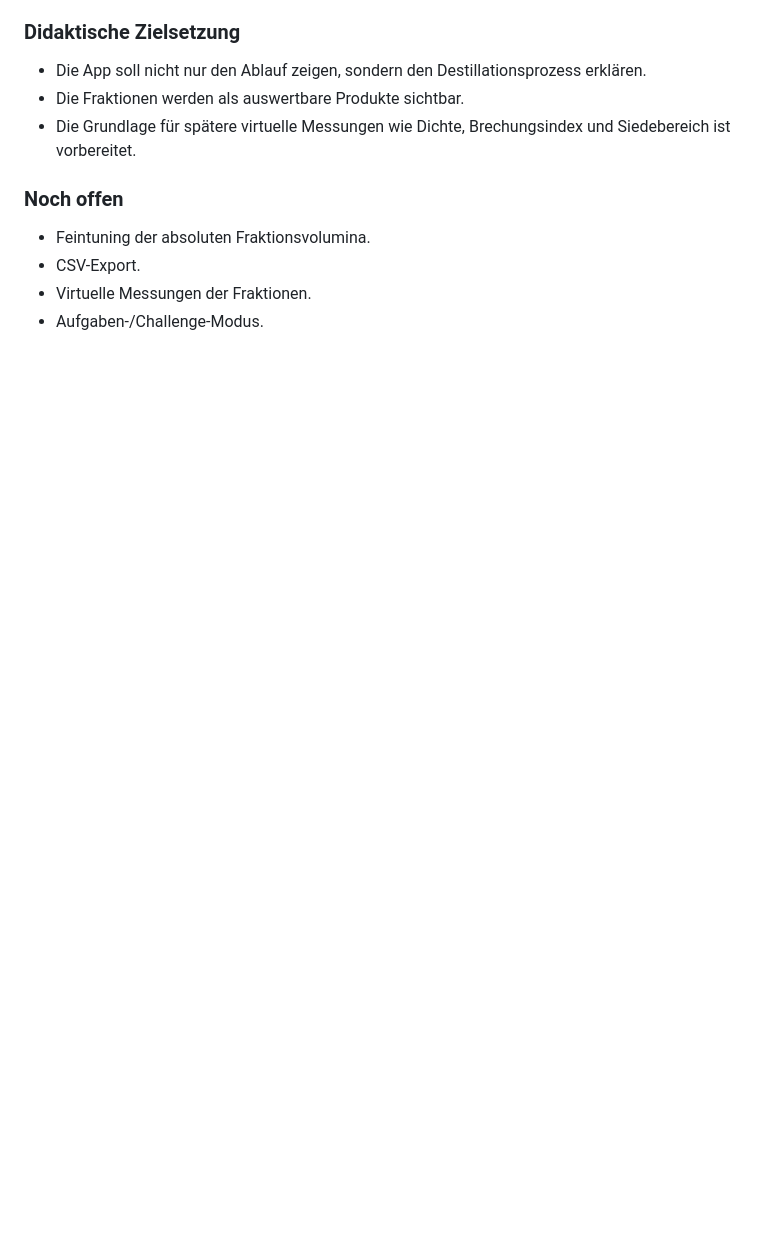
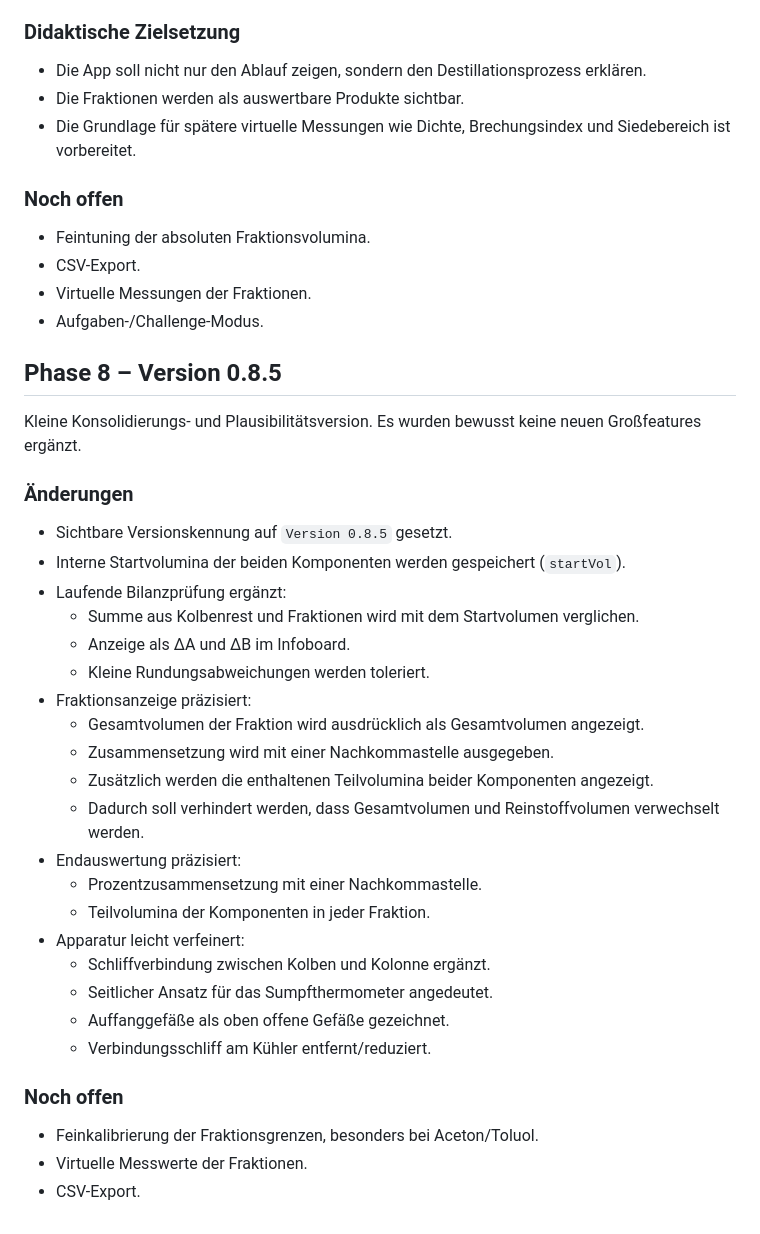
Before and after one commit to ekerzendorfer/DESTILLATIONSLABOR, a Markdown page: ENTWICKLUNGSLOG.md, the part around the change. Rendered like a GitHub page; blank space fills up the shorter version.

Commit message:
Update development log for version 0.8.5
This version includes various improvements and refinements, such as visible versioning, internal volume storage, and enhanced display of fractions and evaluations.

```diff
--- a/ENTWICKLUNGSLOG.md
+++ b/ENTWICKLUNGSLOG.md
@@ -229,3 +229,33 @@ Stabilisierungsversion auf Basis der funktionierenden Version 0.8.3 FIX. Schwerp
 - CSV-Export.
 - Virtuelle Messungen der Fraktionen.
 - Aufgaben-/Challenge-Modus.
+
+## Phase 8 – Version 0.8.5
+
+Kleine Konsolidierungs- und Plausibilitätsversion. Es wurden bewusst keine neuen Großfeatures ergänzt.
+
+### Änderungen
+- Sichtbare Versionskennung auf `Version 0.8.5` gesetzt.
+- Interne Startvolumina der beiden Komponenten werden gespeichert (`startVol`).
+- Laufende Bilanzprüfung ergänzt:
+  - Summe aus Kolbenrest und Fraktionen wird mit dem Startvolumen verglichen.
+  - Anzeige als ΔA und ΔB im Infoboard.
+  - Kleine Rundungsabweichungen werden toleriert.
+- Fraktionsanzeige präzisiert:
+  - Gesamtvolumen der Fraktion wird ausdrücklich als Gesamtvolumen angezeigt.
+  - Zusammensetzung wird mit einer Nachkommastelle ausgegeben.
+  - Zusätzlich werden die enthaltenen Teilvolumina beider Komponenten angezeigt.
+  - Dadurch soll verhindert werden, dass Gesamtvolumen und Reinstoffvolumen verwechselt werden.
+- Endauswertung präzisiert:
+  - Prozentzusammensetzung mit einer Nachkommastelle.
+  - Teilvolumina der Komponenten in jeder Fraktion.
+- Apparatur leicht verfeinert:
+  - Schliffverbindung zwischen Kolben und Kolonne ergänzt.
+  - Seitlicher Ansatz für das Sumpfthermometer angedeutet.
+  - Auffanggefäße als oben offene Gefäße gezeichnet.
+  - Verbindungsschliff am Kühler entfernt/reduziert.
+
+### Noch offen
+- Feinkalibrierung der Fraktionsgrenzen, besonders bei Aceton/Toluol.
+- Virtuelle Messwerte der Fraktionen.
+- CSV-Export.
```
